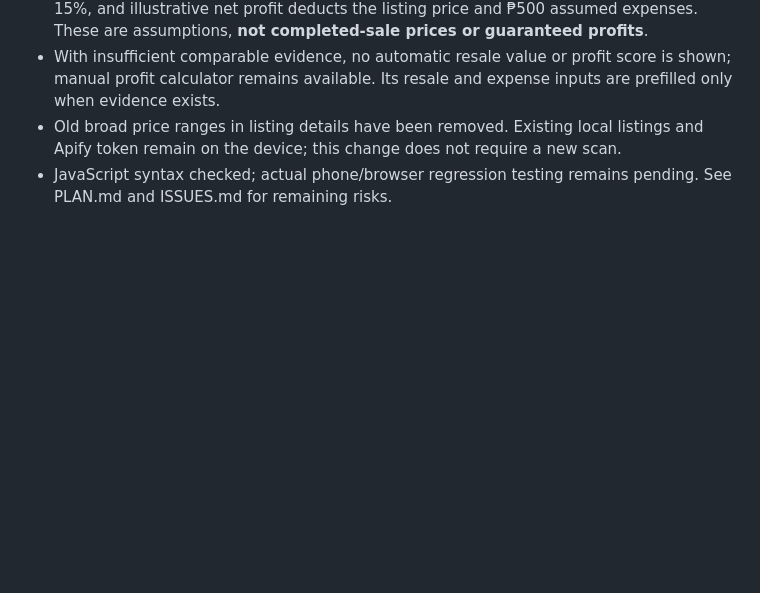
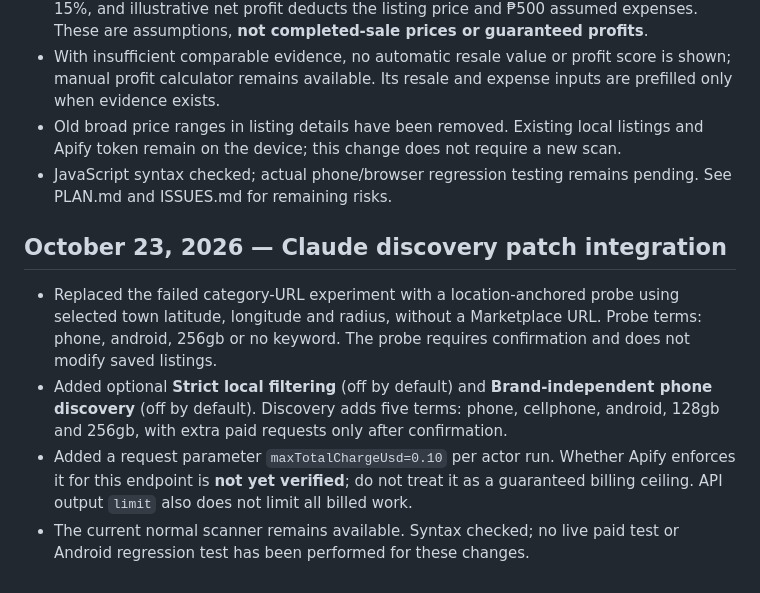
Before and after one commit to irincovictor-cmd/Marketplace_finder, a Markdown page: README.md, the part around the change. GitHub-like rendering; blank space fills up the shorter version.

Commit message:
Document Claude discovery integration and development handoff

```diff
--- a/README.md
+++ b/README.md
@@ -86,3 +86,11 @@ A mobile-first web app for a gadget reseller in Bohol, Philippines. It finds und
 - With insufficient comparable evidence, no automatic resale value or profit score is shown; manual profit calculator remains available. Its resale and expense inputs are prefilled only when evidence exists.
 - Old broad price ranges in listing details have been removed. Existing local listings and Apify token remain on the device; this change does not require a new scan.
 - JavaScript syntax checked; actual phone/browser regression testing remains pending. See PLAN.md and ISSUES.md for remaining risks.
+
+
+## October 23, 2026 — Claude discovery patch integration
+
+- Replaced the failed category-URL experiment with a location-anchored probe using selected town latitude, longitude and radius, without a Marketplace URL. Probe terms: phone, android, 256gb or no keyword. The probe requires confirmation and does not modify saved listings.
+- Added optional **Strict local filtering** (off by default) and **Brand-independent phone discovery** (off by default). Discovery adds five terms: phone, cellphone, android, 128gb and 256gb, with extra paid requests only after confirmation.
+- Added a request parameter `maxTotalChargeUsd=0.10` per actor run. Whether Apify enforces it for this endpoint is **not yet verified**; do not treat it as a guaranteed billing ceiling. API output `limit` also does not limit all billed work.
+- The current normal scanner remains available. Syntax checked; no live paid test or Android regression test has been performed for these changes.
```
